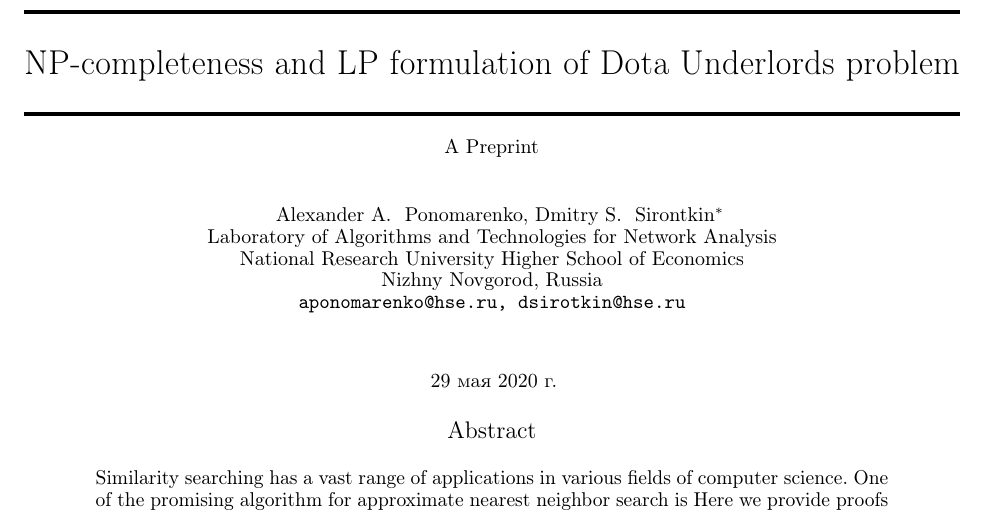
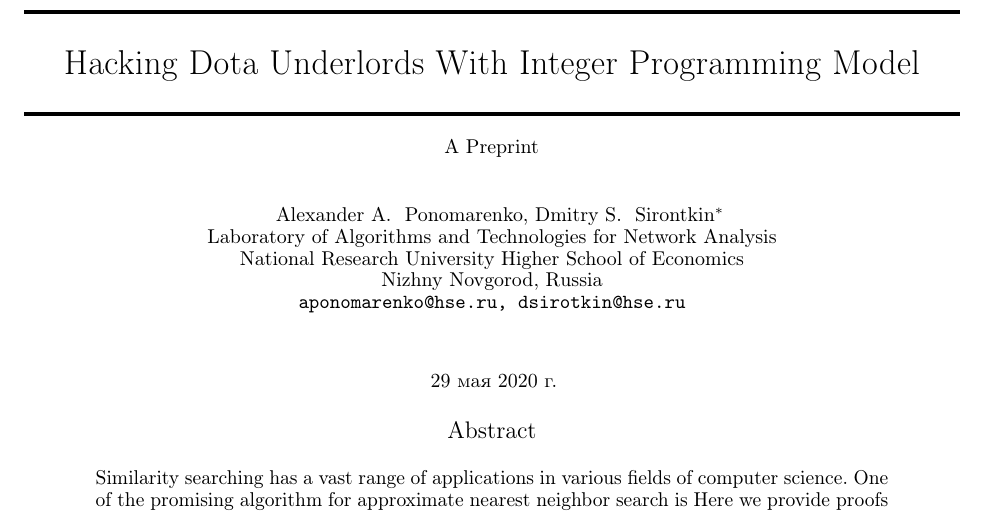
Before and after one commit to aponom84/UnderLords, a LaTeX paper (template.tex): part of page 1 of 5, cut at the place of the change. Compiled offline with pdfLaTeX.

Commit message:
fixed model and title

```diff
--- a/template.tex
+++ b/template.tex
@@ -20,7 +20,8 @@
 \newtheorem{assertion}{Утверждение}
 
 % \title{Theoretical Analysis of Random Geometric Hierarchical K-Graph}
- \title{NP-completeness and LP formulation of Dota Underlords problem}
+% \title{NP-completeness and LP formulation of Dota Underlords problem}
+ \title{Hacking Dota Underlords With Integer Programming Model}
 
 
 \author{
```
Also changed, not shown: template.pdf (added), template.tex (2 more changed lines).
